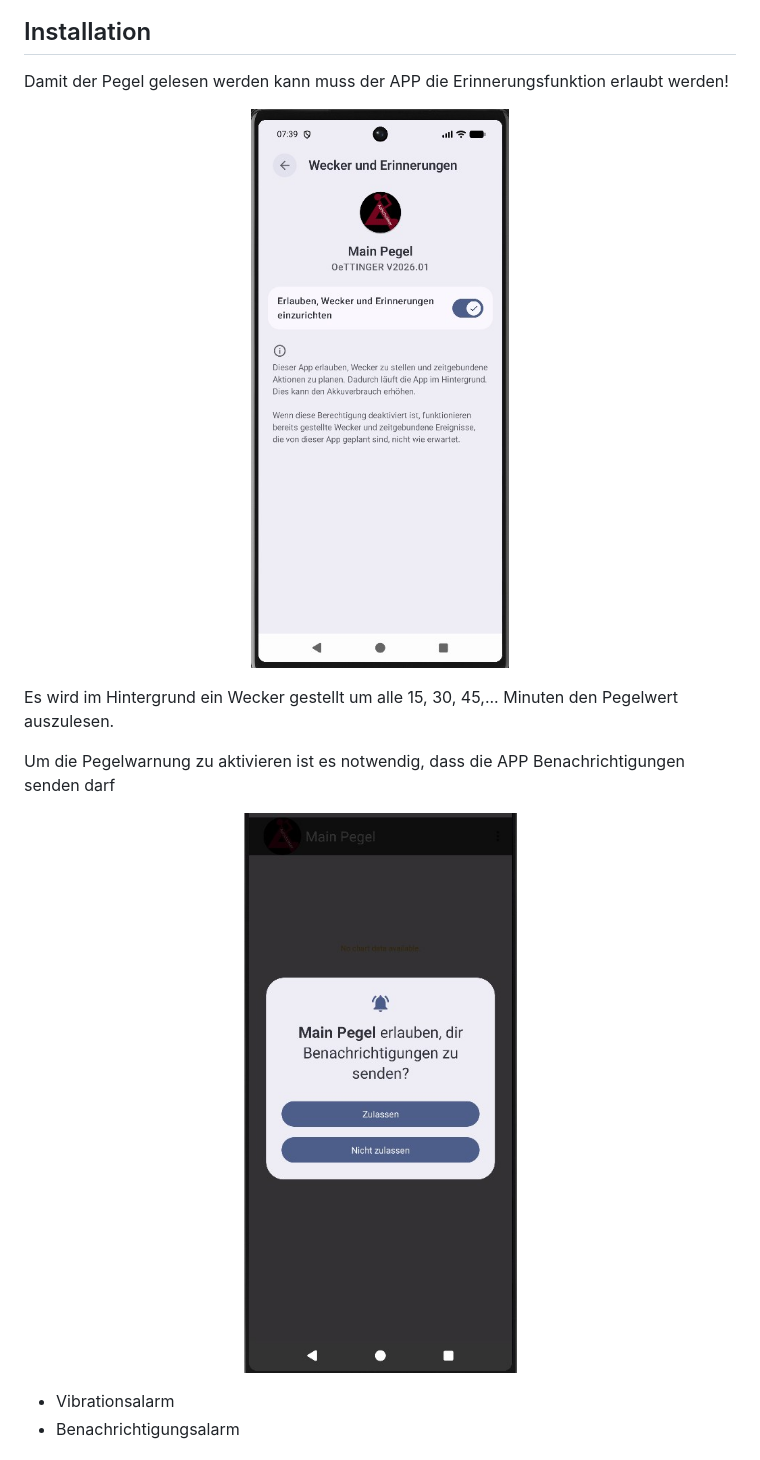
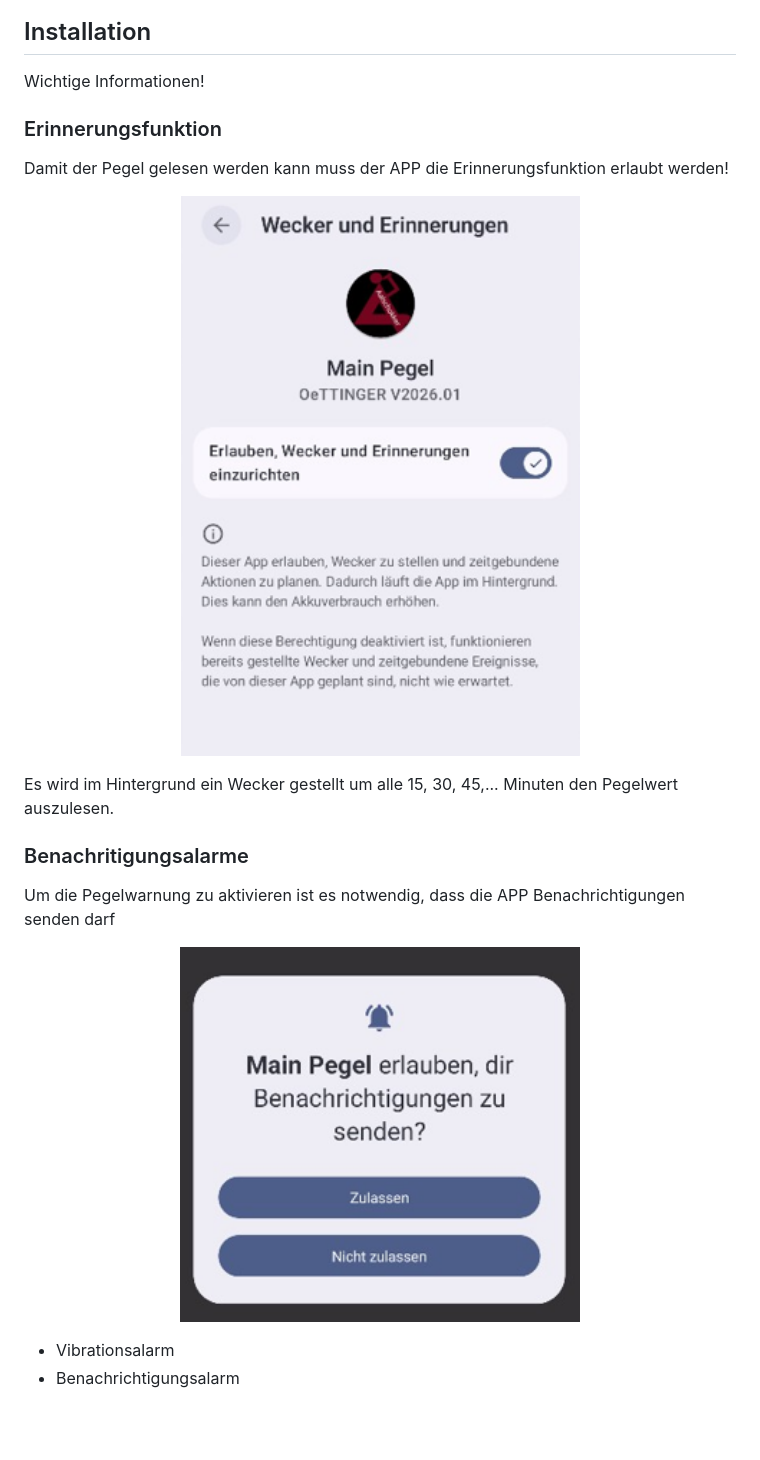
Before and after one commit to Bollogg/MainPegel, a Markdown page: README.md, the part around one of its changes. GitHub-like rendering; pictures changed too: images/MainPegelBenachrichtigungen.png, images/MainPegelWeckerUndErinnerungen.png; blank space fills up the shorter version.

```diff
--- a/README.md
+++ b/README.md
@@ -7,6 +7,9 @@ Bei Überschreitung des Pegelstand um x cm wird ein Alarm ausgelöst
 </p>
 
 ## Installation
+Wichtige Informationen!
+
+### Erinnerungsfunktion
 Damit der Pegel gelesen werden kann muss der APP die Erinnerungsfunktion erlaubt werden!
 <p align="center">
   <img src="images/MainPegelWeckerUndErinnerungen.png" width="400">
@@ -15,6 +18,7 @@ Damit der Pegel gelesen werden kann muss der APP die Erinnerungsfunktion erlaubt
 Es wird im Hintergrund ein Wecker gestellt um alle 15, 30, 45,... Minuten den Pegelwert
 auszulesen.
 
+### Benachritigungsalarme
 Um die Pegelwarnung zu aktivieren ist es notwendig, dass die APP Benachrichtigungen senden darf
 <p align="center">
   <img src="images/MainPegelBenachrichtigungen.png" width="400">
```
Also changed, not shown: other parts of README.md (+5 -0 lines).
